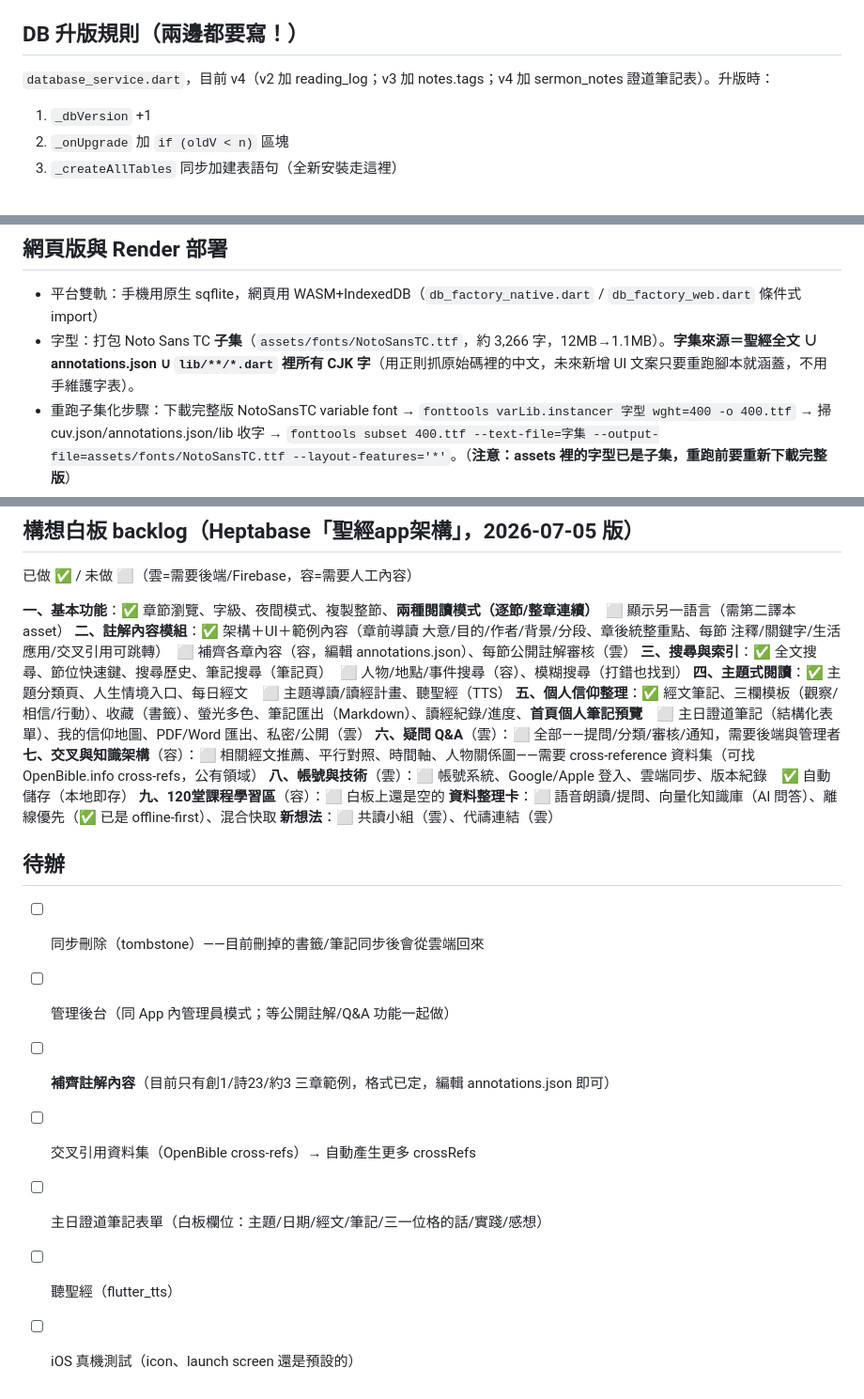
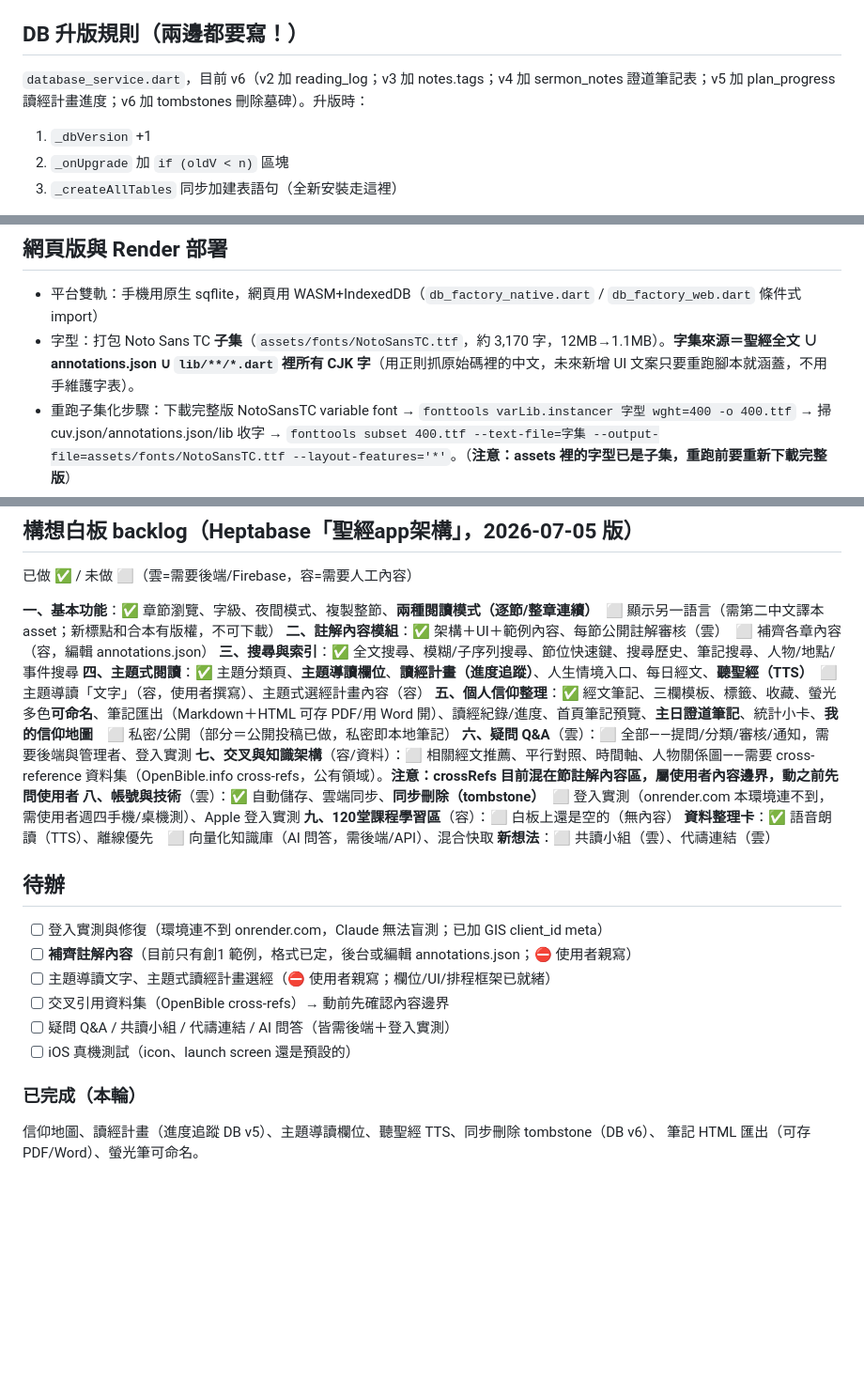
Before and after one commit to zhen-space/bible_app, a Markdown page: CLAUDE.md, 3 parts joined by grey strips. Shown at 94% size. Rendered like a GitHub page; blank space fills up the shorter version.

Commit message:
更新傳承文件（CLAUDE.md）：本輪新功能與 DB v6
- 功能總覽：加入聽聖經、讀經計畫、信仰地圖、主題導讀、螢光筆命名、
  HTML 匯出、同步刪除
- DB 升版規則：v4 → v6（v5 plan_progress、v6 tombstones）
- 目錄結構：新增 tts_service、download_web/stub、reading_plans、
  faith_map/reading_plans/sermon_notes 畫面
- Firebase 段落：改為「已支援同步刪除（tombstone）」並記錄不變量
- backlog 勾選與待辦重整：釐清哪些是使用者內容/需登入實測/需後端

Co-Authored-By: Claude Opus 4.8 <noreply@anthropic.com>
Claude-Session: https://claude.ai/code/session_01SkXxR652YX1KA9j7FuMJXU

```diff
--- a/CLAUDE.md
+++ b/CLAUDE.md
@@ -68,7 +75,7 @@ assets/annotations/annotations.json  註解內容（見「註解內容模組」
 
 ## DB 升版規則（兩邊都要寫！）
 
-`database_service.dart`，目前 v4（v2 加 reading_log；v3 加 notes.tags；v4 加 sermon_notes 證道筆記表）。升版時：
+`database_service.dart`，目前 v6（v2 加 reading_log；v3 加 notes.tags；v4 加 sermon_notes 證道筆記表；v5 加 plan_progress 讀經計畫進度；v6 加 tombstones 刪除墓碑）。升版時：
 1. `_dbVersion` +1
 2. `_onUpgrade` 加 `if (oldV < n)` 區塊
 3. `_createAllTables` 同步加建表語句（全新安裝走這裡）
@@ -86,7 +93,7 @@ assets/annotations/annotations.json  註解內容（見「註解內容模組」
 ## 網頁版與 Render 部署
 
 - 平台雙軌：手機用原生 sqflite，網頁用 WASM+IndexedDB（`db_factory_native.dart` / `db_factory_web.dart` 條件式 import）
-- 字型：打包 Noto Sans TC **子集**（`assets/fonts/NotoSansTC.ttf`，約 3,266 字，12MB→1.1MB）。**字集來源＝聖經全文 ∪ annotations.json ∪ `lib/**/*.dart` 裡所有 CJK 字**（用正則抓原始碼裡的中文，未來新增 UI 文案只要重跑腳本就涵蓋，不用手維護字表）。
+- 字型：打包 Noto Sans TC **子集**（`assets/fonts/NotoSansTC.ttf`，約 3,170 字，12MB→1.1MB）。**字集來源＝聖經全文 ∪ annotations.json ∪ `lib/**/*.dart` 裡所有 CJK 字**（用正則抓原始碼裡的中文，未來新增 UI 文案只要重跑腳本就涵蓋，不用手維護字表）。
 - 重跑子集化步驟：下載完整版 NotoSansTC variable font → `fonttools varLib.instancer 字型 wght=400 -o 400.ttf` → 掃 cuv.json/annotations.json/lib 收字 → `fonttools subset 400.ttf --text-file=字集 --output-file=assets/fonts/NotoSansTC.ttf --layout-features='*'`。（**注意：assets 裡的字型已是子集，重跑前要重新下載完整版**）
 - `web/index.html` 鎖定 **完整版 CanvasKit**（`canvasKitVariant: "full"`）：chromium 精簡版在部分環境整頁無字，勿改回
 - build 一律 `flutter build web --release --no-web-resources-cdn`（不依賴 Google CDN）
@@ -121,24 +128,27 @@ flutter test
 
 已做 ✅ / 未做 ⬜（雲=需要後端/Firebase，容=需要人工內容）
 
-**一、基本功能**：✅ 章節瀏覽、字級、夜間模式、複製整節、**兩種閱讀模式（逐節/整章連續）**　⬜ 顯示另一語言（需第二譯本 asset）
-**二、註解內容模組**：✅ 架構＋UI＋範例內容（章前導讀 大意/目的/作者/背景/分段、章後統整重點、每節 注釋/關鍵字/生活應用/交叉引用可跳轉）　⬜ 補齊各章內容（容，編輯 annotations.json）、每節公開註解審核（雲）
-**三、搜尋與索引**：✅ 全文搜尋、節位快速鍵、搜尋歷史、筆記搜尋（筆記頁）　⬜ 人物/地點/事件搜尋（容）、模糊搜尋（打錯也找到）
-**四、主題式閱讀**：✅ 主題分類頁、人生情境入口、每日經文　⬜ 主題導讀/讀經計畫、聽聖經（TTS）
-**五、個人信仰整理**：✅ 經文筆記、三欄模板（觀察/相信/行動）、收藏（書籤）、螢光多色、筆記匯出（Markdown）、讀經紀錄/進度、**首頁個人筆記預覽**　⬜ 主日證道筆記（結構化表單）、我的信仰地圖、PDF/Word 匯出、私密/公開（雲）
-**六、疑問 Q&A**（雲）：⬜ 全部——提問/分類/審核/通知，需要後端與管理者
-**七、交叉與知識架構**（容）：⬜ 相關經文推薦、平行對照、時間軸、人物關係圖——需要 cross-reference 資料集（可找 OpenBible.info cross-refs，公有領域）
-**八、帳號與技術**（雲）：⬜ 帳號系統、Google/Apple 登入、雲端同步、版本紀錄　✅ 自動儲存（本地即存）
-**九、120堂課程學習區**（容）：⬜ 白板上還是空的
-**資料整理卡**：⬜ 語音朗讀/提問、向量化知識庫（AI 問答）、離線優先（✅ 已是 offline-first）、混合快取
+**一、基本功能**：✅ 章節瀏覽、字級、夜間模式、複製整節、**兩種閱讀模式（逐節/整章連續）**　⬜ 顯示另一語言（需第二中文譯本 asset；新標點和合本有版權，不可下載）
+**二、註解內容模組**：✅ 架構＋UI＋範例內容、每節公開註解審核（雲）　⬜ 補齊各章內容（容，編輯 annotations.json）
+**三、搜尋與索引**：✅ 全文搜尋、模糊/子序列搜尋、節位快速鍵、搜尋歷史、筆記搜尋、人物/地點/事件搜尋
+**四、主題式閱讀**：✅ 主題分類頁、**主題導讀欄位**、**讀經計畫（進度追蹤）**、人生情境入口、每日經文、**聽聖經（TTS）**　⬜ 主題導讀「文字」（容，使用者撰寫）、主題式選經計畫內容（容）
+**五、個人信仰整理**：✅ 經文筆記、三欄模板、標籤、收藏、螢光多色**可命名**、筆記匯出（Markdown＋HTML 可存 PDF/用 Word 開）、讀經紀錄/進度、首頁筆記預覽、**主日證道筆記**、統計小卡、**我的信仰地圖**　⬜ 私密/公開（部分＝公開投稿已做，私密即本地筆記）
+**六、疑問 Q&A**（雲）：⬜ 全部——提問/分類/審核/通知，需要後端與管理者、登入實測
+**七、交叉與知識架構**（容/資料）：⬜ 相關經文推薦、平行對照、時間軸、人物關係圖——需要 cross-reference 資料集（OpenBible.info cross-refs，公有領域）。**注意：crossRefs 目前混在節註解內容區，屬使用者內容邊界，動之前先問使用者**
+**八、帳號與技術**（雲）：✅ 自動儲存、雲端同步、**同步刪除（tombstone）**　⬜ 登入實測（onrender.com 本環境連不到，需使用者週四手機/桌機測）、Apple 登入實測
+**九、120堂課程學習區**（容）：⬜ 白板上還是空的（無內容）
+**資料整理卡**：✅ 語音朗讀（TTS）、離線優先　⬜ 向量化知識庫（AI 問答，需後端/API）、混合快取
 **新想法**：⬜ 共讀小組（雲）、代禱連結（雲）
 
 ## 待辦
 
-- [ ] 同步刪除（tombstone）——目前刪掉的書籤/筆記同步後會從雲端回來
-- [ ] 管理後台（同 App 內管理員模式；等公開註解/Q&A 功能一起做）
-- [ ] **補齊註解內容**（目前只有創1/詩23/約3 三章範例，格式已定，編輯 annotations.json 即可）
-- [ ] 交叉引用資料集（OpenBible cross-refs）→ 自動產生更多 crossRefs
-- [ ] 主日證道筆記表單（白板欄位：主題/日期/經文/筆記/三一位格的話/實踐/感想）
-- [ ] 聽聖經（flutter_tts）
+- [ ] 登入實測與修復（環境連不到 onrender.com，Claude 無法盲測；已加 GIS client_id meta）
+- [ ] **補齊註解內容**（目前只有創1 範例，格式已定，後台或編輯 annotations.json；⛔ 使用者親寫）
+- [ ] 主題導讀文字、主題式讀經計畫選經（⛔ 使用者親寫；欄位/UI/排程框架已就緒）
+- [ ] 交叉引用資料集（OpenBible cross-refs）→ 動前先確認內容邊界
+- [ ] 疑問 Q&A / 共讀小組 / 代禱連結 / AI 問答（皆需後端＋登入實測）
 - [ ] iOS 真機測試（icon、launch screen 還是預設的）
+
+### 已完成（本輪）
+信仰地圖、讀經計畫（進度追蹤 DB v5）、主題導讀欄位、聽聖經 TTS、同步刪除 tombstone（DB v6）、
+筆記 HTML 匯出（可存 PDF/Word）、螢光筆可命名。
```
Also changed, not shown: other parts of CLAUDE.md (+14 -7 lines).
